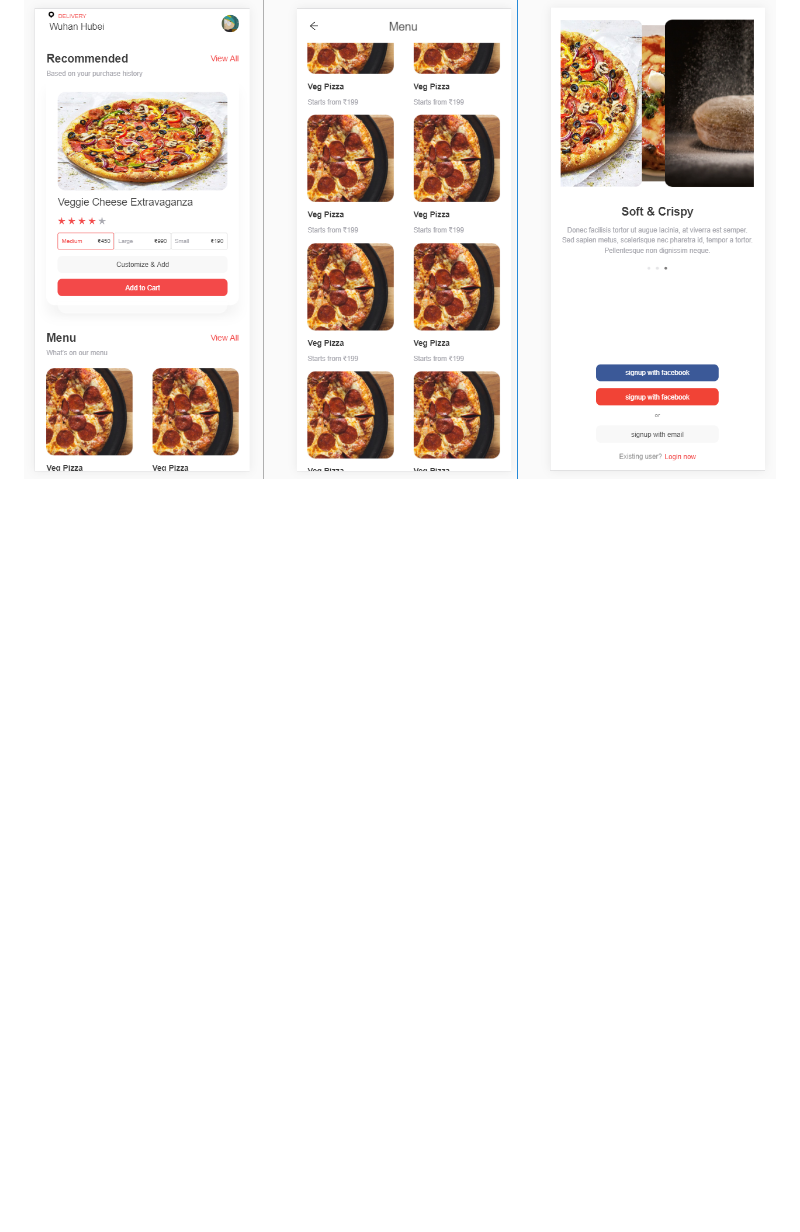
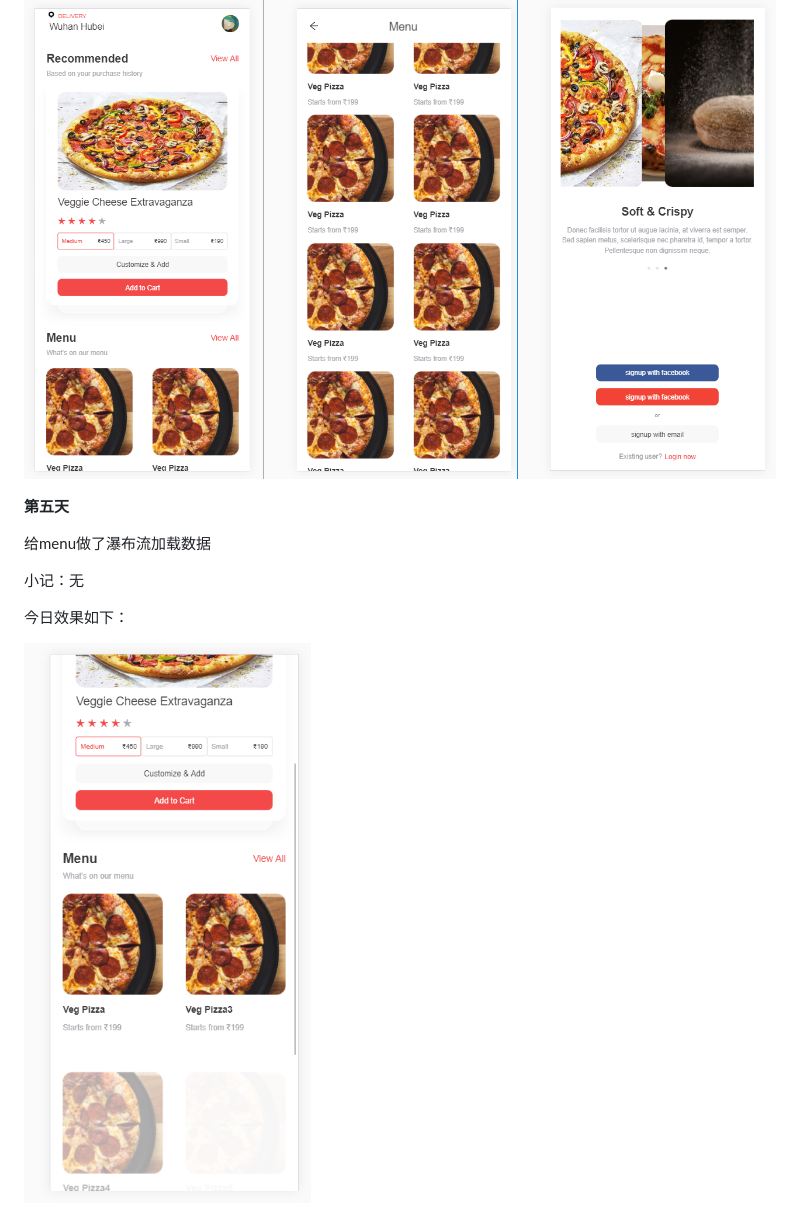
Before and after one commit to PhiTer9426/order-system, a Markdown page: README.md, the part around the change. GitHub-like rendering; pictures changed too: picOfProgress/fifthday.png (added); blank space fills up the shorter version.

```diff
--- a/README.md
+++ b/README.md
@@ -40,3 +40,14 @@ z-index无效的情况：
 今日效果如下：
 
 ![](picOfProgress/fourthday.png)
+
+
+**第五天**
+
+给menu做了瀑布流加载数据
+
+小记：无
+
+今日效果如下：
+
+![](picOfProgress/fifthday.png)
```
Also changed, not shown: 2 other files.
